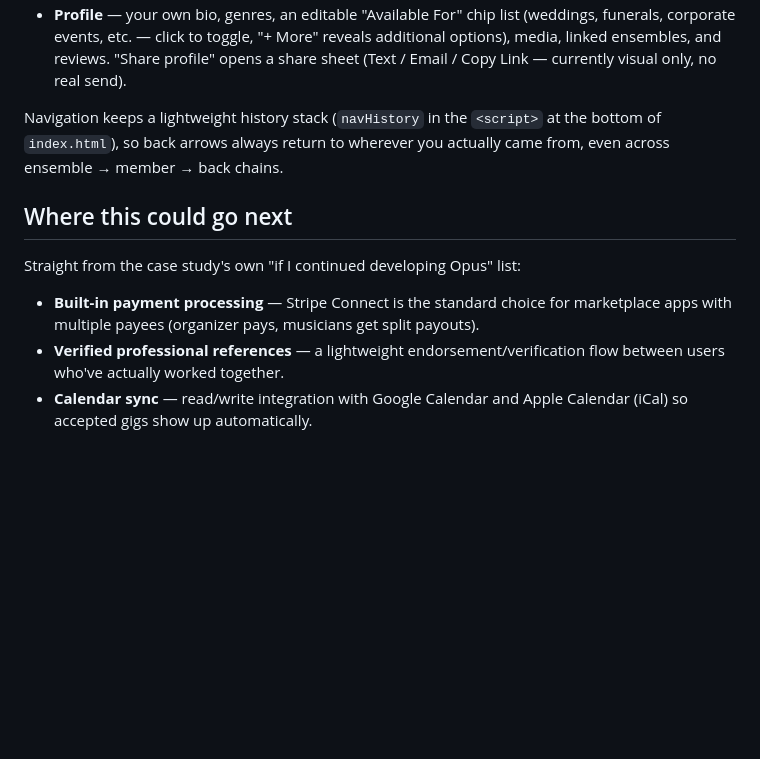
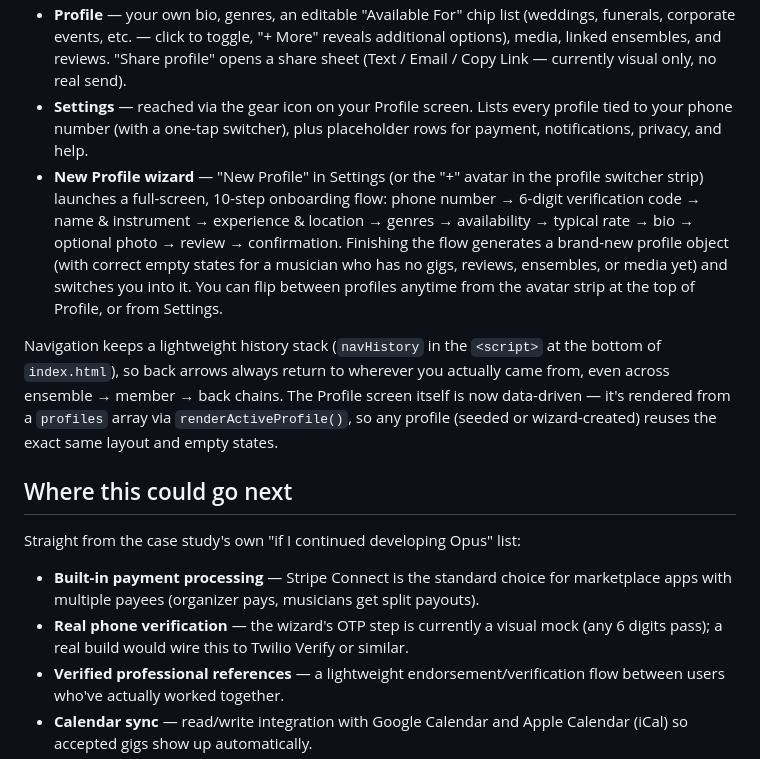
Before and after one commit to CassieM17/opus-app, a Markdown page: README.md, the part around the change. Rendered like a GitHub page; blank space fills up the shorter version.

```diff
--- a/README.md
+++ b/README.md
@@ -50,10 +50,22 @@ No install required — it's a single static file.
   funerals, corporate events, etc. — click to toggle, "+ More" reveals additional options),
   media, linked ensembles, and reviews. "Share profile" opens a share sheet (Text / Email /
   Copy Link — currently visual only, no real send).
+- **Settings** — reached via the gear icon on your Profile screen. Lists every profile tied
+  to your phone number (with a one-tap switcher), plus placeholder rows for payment,
+  notifications, privacy, and help.
+- **New Profile wizard** — "New Profile" in Settings (or the "+" avatar in the profile
+  switcher strip) launches a full-screen, 10-step onboarding flow: phone number → 6-digit
+  verification code → name & instrument → experience & location → genres → availability →
+  typical rate → bio → optional photo → review → confirmation. Finishing the flow generates
+  a brand-new profile object (with correct empty states for a musician who has no gigs,
+  reviews, ensembles, or media yet) and switches you into it. You can flip between profiles
+  anytime from the avatar strip at the top of Profile, or from Settings.
 
 Navigation keeps a lightweight history stack (`navHistory` in the `<script>` at the bottom
 of `index.html`), so back arrows always return to wherever you actually came from, even
-across ensemble → member → back chains.
+across ensemble → member → back chains. The Profile screen itself is now data-driven — it's
+rendered from a `profiles` array via `renderActiveProfile()`, so any profile (seeded or
+wizard-created) reuses the exact same layout and empty states.
 
 ## Where this could go next
 
@@ -61,6 +73,8 @@ Straight from the case study's own "if I continued developing Opus" list:
 
 - **Built-in payment processing** — Stripe Connect is the standard choice for marketplace
   apps with multiple payees (organizer pays, musicians get split payouts).
+- **Real phone verification** — the wizard's OTP step is currently a visual mock (any
+  6 digits pass); a real build would wire this to Twilio Verify or similar.
 - **Verified professional references** — a lightweight endorsement/verification flow between
   users who've actually worked together.
 - **Calendar sync** — read/write integration with Google Calendar and Apple Calendar (iCal)
```
